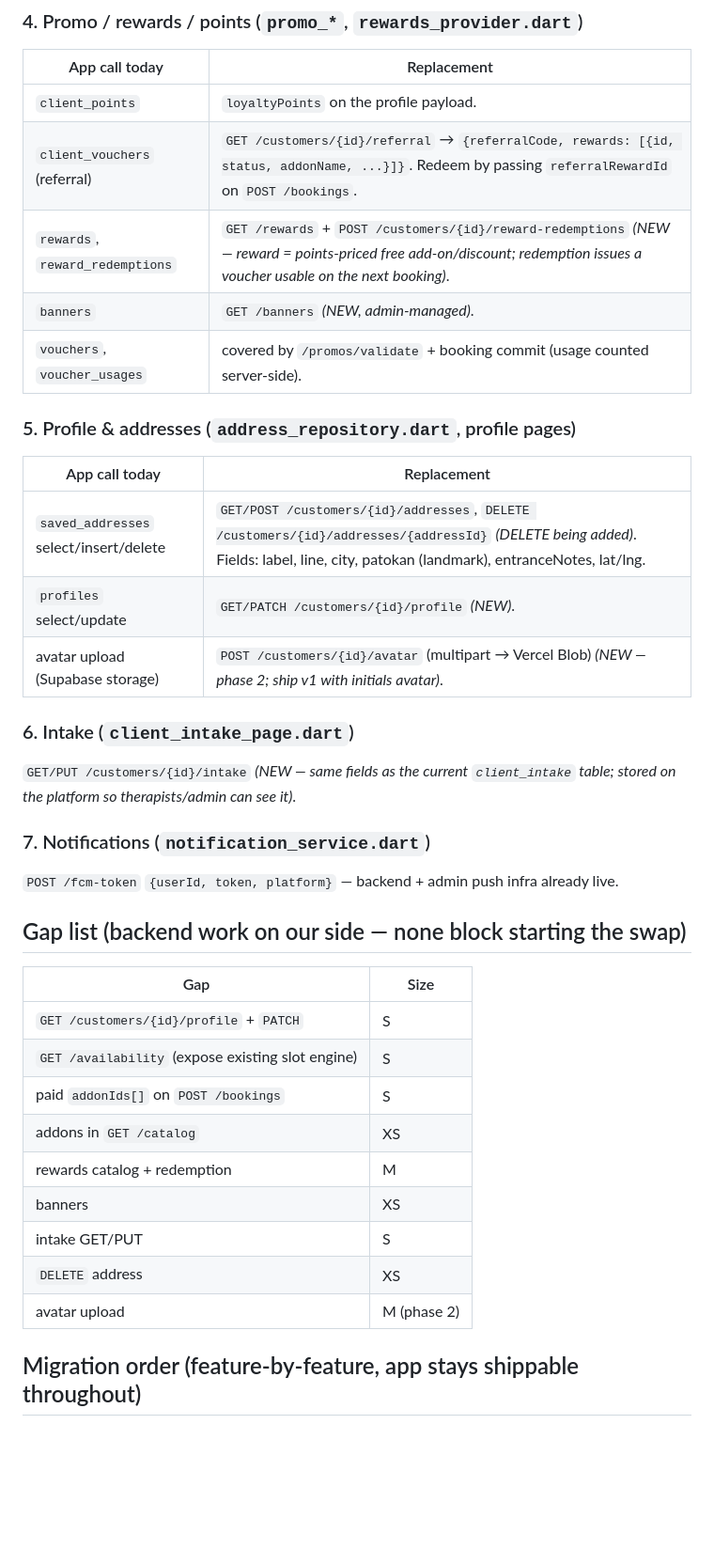
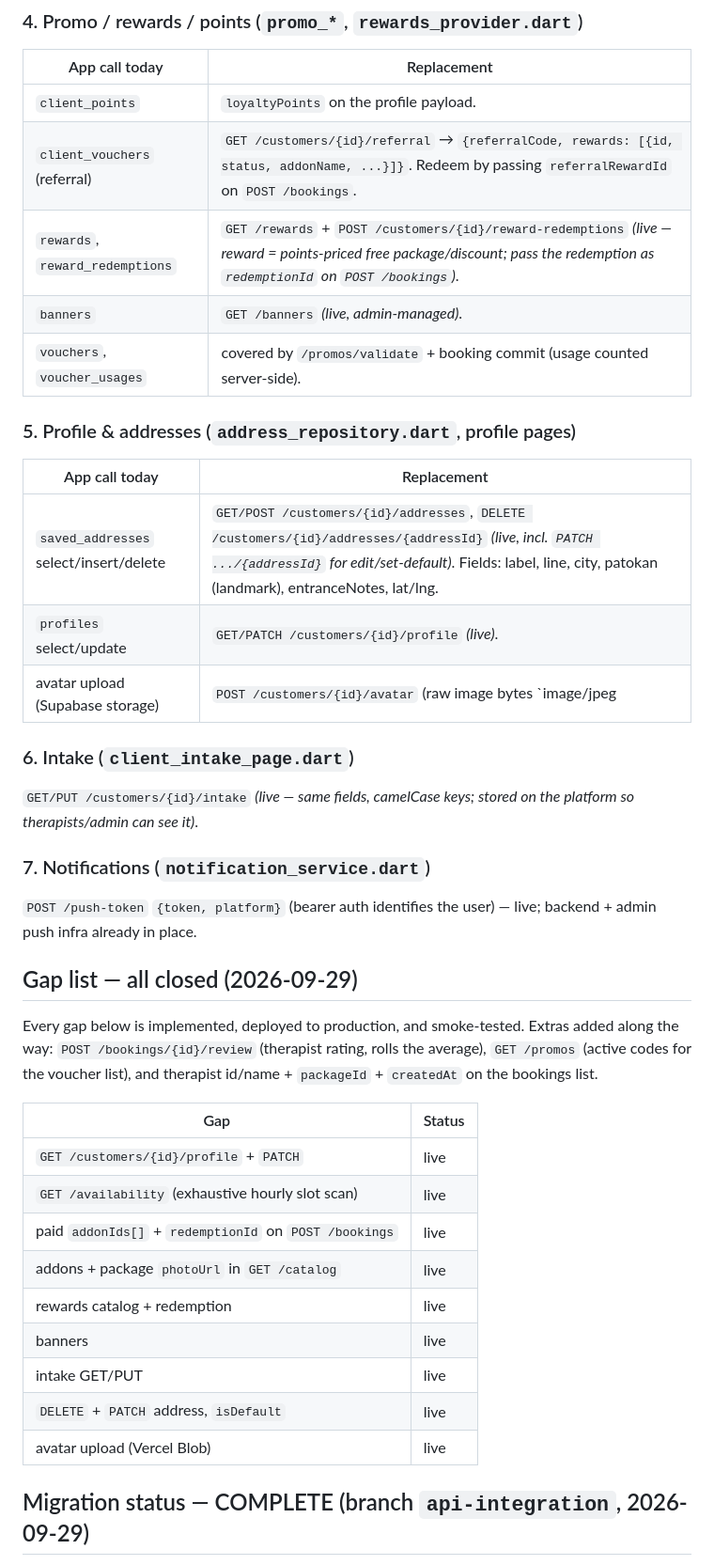
Before and after one commit to marveljasonh/kaizen-home-spa, a Markdown page: docs/API-CONTRACT.md, the part around one of its changes. Shown at 94% size. Rendered like a GitHub page; blank space fills up the shorter version.

Commit message:
docs: API contract updated to as-built — all gaps closed, migration complete

```diff
--- a/docs/API-CONTRACT.md
+++ b/docs/API-CONTRACT.md
@@ -68,39 +68,44 @@ Mapping: `categories`→categories, `treatments`→services, `treatment_duration
 |---|---|
 | `client_points` | `loyaltyPoints` on the profile payload. |
 | `client_vouchers` (referral) | `GET /customers/{id}/referral` → `{referralCode, rewards: [{id, status, addonName, ...}]}`. Redeem by passing `referralRewardId` on `POST /bookings`. |
-| `rewards`, `reward_redemptions` | `GET /rewards` + `POST /customers/{id}/reward-redemptions` *(NEW — reward = points-priced free add-on/discount; redemption issues a voucher usable on the next booking)*. |
-| `banners` | `GET /banners` *(NEW, admin-managed)*. |
+| `rewards`, `reward_redemptions` | `GET /rewards` + `POST /customers/{id}/reward-redemptions` *(live — reward = points-priced free package/discount; pass the redemption as `redemptionId` on `POST /bookings`)*. |
+| `banners` | `GET /banners` *(live, admin-managed)*. |
 | `vouchers`, `voucher_usages` | covered by `/promos/validate` + booking commit (usage counted server-side). |
 
 ### 5. Profile & addresses (`address_repository.dart`, profile pages)
 
 | App call today | Replacement |
 |---|---|
-| `saved_addresses` select/insert/delete | `GET/POST /customers/{id}/addresses`, `DELETE /customers/{id}/addresses/{addressId}` *(DELETE being added)*. Fields: label, line, city, patokan (landmark), entranceNotes, lat/lng. |
-| `profiles` select/update | `GET/PATCH /customers/{id}/profile` *(NEW)*. |
-| avatar upload (Supabase storage) | `POST /customers/{id}/avatar` (multipart → Vercel Blob) *(NEW — phase 2; ship v1 with initials avatar)*. |
+| `saved_addresses` select/insert/delete | `GET/POST /customers/{id}/addresses`, `DELETE /customers/{id}/addresses/{addressId}` *(live, incl. `PATCH .../{addressId}` for edit/set-default)*. Fields: label, line, city, patokan (landmark), entranceNotes, lat/lng. |
+| `profiles` select/update | `GET/PATCH /customers/{id}/profile` *(live)*. |
+| avatar upload (Supabase storage) | `POST /customers/{id}/avatar` (raw image bytes `image/jpeg|png|webp`, ≤3 MB, bearer auth → Vercel Blob public URL) *(live)*. |
 
 ### 6. Intake (`client_intake_page.dart`)
 
-`GET/PUT /customers/{id}/intake` *(NEW — same fields as the current `client_intake` table; stored on the platform so therapists/admin can see it)*.
+`GET/PUT /customers/{id}/intake` *(live — same fields, camelCase keys; stored on the platform so therapists/admin can see it)*.
 
 ### 7. Notifications (`notification_service.dart`)
 
-`POST /fcm-token` `{userId, token, platform}` — backend + admin push infra already live.
+`POST /push-token` `{token, platform}` (bearer auth identifies the user) — live; backend + admin push infra already in place.
 
-## Gap list (backend work on our side — none block starting the swap)
+## Gap list — all closed (2026-09-29)
 
-| Gap | Size |
+Every gap below is implemented, deployed to production, and smoke-tested.
+Extras added along the way: `POST /bookings/{id}/review` (therapist rating,
+rolls the average), `GET /promos` (active codes for the voucher list), and
+therapist id/name + `packageId` + `createdAt` on the bookings list.
+
+| Gap | Status |
 |---|---|
-| `GET /customers/{id}/profile` + `PATCH` | S |
-| `GET /availability` (expose existing slot engine) | S |
-| paid `addonIds[]` on `POST /bookings` | S |
-| addons in `GET /catalog` | XS |
-| rewards catalog + redemption | M |
-| banners | XS |
-| intake GET/PUT | S |
-| `DELETE` address | XS |
-| avatar upload | M (phase 2) |
+| `GET /customers/{id}/profile` + `PATCH` | live |
+| `GET /availability` (exhaustive hourly slot scan) | live |
+| paid `addonIds[]` + `redemptionId` on `POST /bookings` | live |
+| addons + package `photoUrl` in `GET /catalog` | live |
+| rewards catalog + redemption | live |
+| banners | live |
+| intake GET/PUT | live |
+| `DELETE` + `PATCH` address, `isDefault` | live |
+| avatar upload (Vercel Blob) | live |
 
-## Migration order (feature-by-feature, app stays shippable throughout)
+## Migration status — COMPLETE (branch `api-integration`, 2026-09-29)
 
```
Also changed, not shown: other parts of docs/API-CONTRACT.md (+19 -12 lines).
